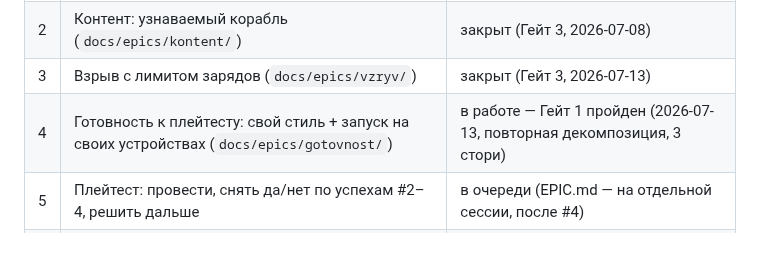
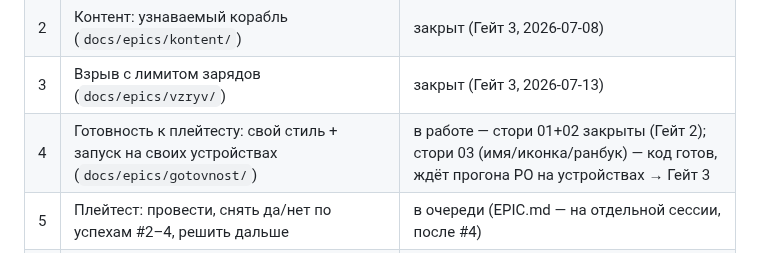
Before and after one commit to Omario-r/tetris-ex-rev-2, a Markdown page: docs/ROADMAP.md, the part around the change. Rendered like a GitHub page.

Commit message:
gotovnost: актуализация статусов (EPIC-таблица, ROADMAP, шапка стори 03)
Стори 02 — закрыта (Гейт 2); стори 03 — T1–T3 закрыты (имя/иконка/ранбук),
Гейт 2 device-gated, ждёт прогона PO. Приведено в соответствие с компактным
STATUS после синхронизации шаблона.

Co-Authored-By: Claude Opus 4.8 <noreply@anthropic.com>

```diff
--- a/docs/ROADMAP.md
+++ b/docs/ROADMAP.md
@@ -8,7 +8,7 @@
 | 1 | Мета-каркас корабля (`docs/epics/meta-karkas/`) | закрыт (Гейт 3, 2026-07-07) |
 | 2 | Контент: узнаваемый корабль (`docs/epics/kontent/`) | закрыт (Гейт 3, 2026-07-08) |
 | 3 | Взрыв с лимитом зарядов (`docs/epics/vzryv/`) | закрыт (Гейт 3, 2026-07-13) |
-| 4 | Готовность к плейтесту: свой стиль + запуск на своих устройствах (`docs/epics/gotovnost/`) | в работе — Гейт 1 пройден (2026-07-13, повторная декомпозиция, 3 стори) |
+| 4 | Готовность к плейтесту: свой стиль + запуск на своих устройствах (`docs/epics/gotovnost/`) | в работе — стори 01+02 закрыты (Гейт 2); стори 03 (имя/иконка/ранбук) — код готов, ждёт прогона PO на устройствах → Гейт 3 |
 | 5 | Плейтест: провести, снять да/нет по успехам #2–4, решить дальше | в очереди (EPIC.md — на отдельной сессии, после #4) |
 | 6 | «Ронин»: корабль меты, маски-мишени 15×30 (замена 7 дев-деталей) | в очереди (после #5; EPIC.md — на отдельной сессии) |
 
```
Also changed, not shown: 2 other files.
